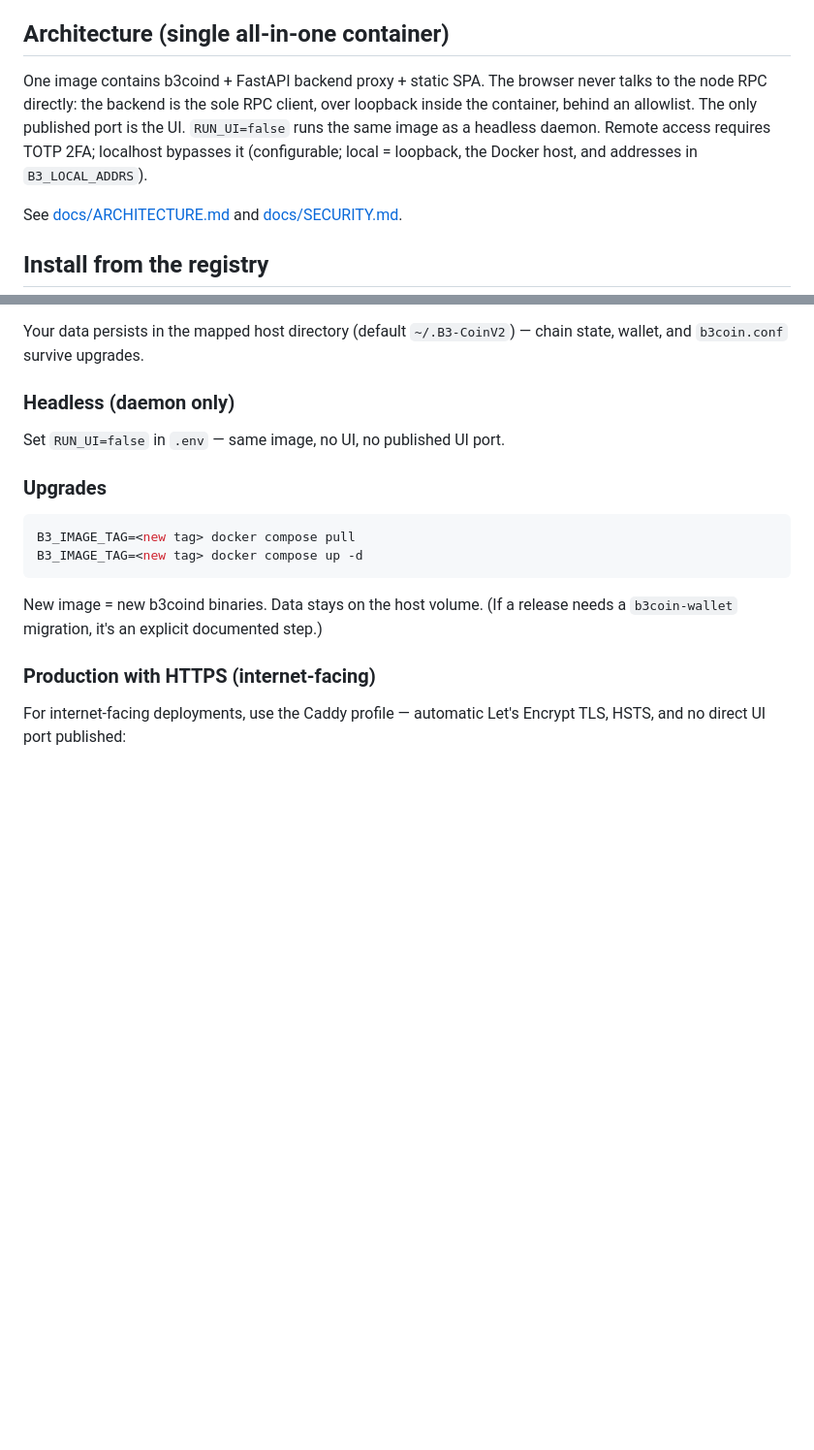
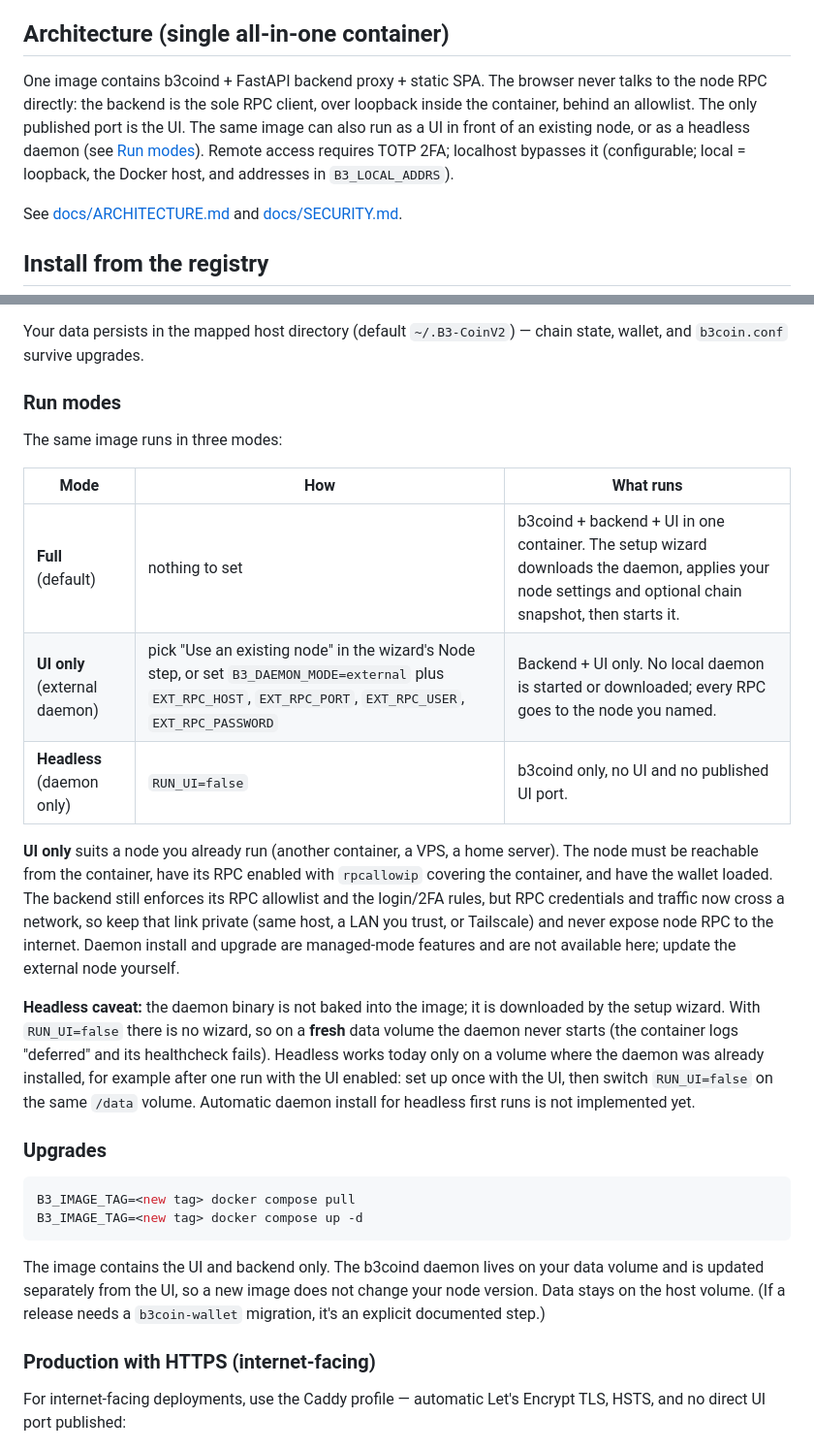
Before and after one commit to engzizo79/b3_docker, a Markdown page: README.md, 2 parts joined by grey strips. Shown at 97% size. Drawn GitHub-style; blank space fills up the shorter version.

Commit message:
README: document run modes (full, UI only, headless) and the headless first-run limitation
Co-Authored-By: Claude Sonnet 5 <noreply@anthropic.com>
Claude-Session: https://claude.ai/code/session_01CfK6FwJr8NY9FiqVYpWQzw

````diff
--- a/README.md
+++ b/README.md
@@ -8,7 +8,7 @@ One Docker container with the B3Hive daemon (b3coind) **and a full b3coin-qt rep
 
 ## Architecture (single all-in-one container)
 
-One image contains b3coind + FastAPI backend proxy + static SPA. The browser never talks to the node RPC directly: the backend is the sole RPC client, over loopback inside the container, behind an allowlist. The only published port is the UI. `RUN_UI=false` runs the same image as a headless daemon. Remote access requires TOTP 2FA; localhost bypasses it (configurable; local = loopback, the Docker host, and addresses in `B3_LOCAL_ADDRS`).
+One image contains b3coind + FastAPI backend proxy + static SPA. The browser never talks to the node RPC directly: the backend is the sole RPC client, over loopback inside the container, behind an allowlist. The only published port is the UI. The same image can also run as a UI in front of an existing node, or as a headless daemon (see [Run modes](#run-modes)). Remote access requires TOTP 2FA; localhost bypasses it (configurable; local = loopback, the Docker host, and addresses in `B3_LOCAL_ADDRS`).
 
 See [docs/ARCHITECTURE.md](docs/ARCHITECTURE.md) and [docs/SECURITY.md](docs/SECURITY.md).
 
@@ -44,9 +44,19 @@ docker compose up -d
 
 Your data persists in the mapped host directory (default `~/.B3-CoinV2`) — chain state, wallet, and `b3coin.conf` survive upgrades.
 
-### Headless (daemon only)
+### Run modes
 
-Set `RUN_UI=false` in `.env` — same image, no UI, no published UI port.
+The same image runs in three modes:
+
+| Mode | How | What runs |
+|---|---|---|
+| **Full** (default) | nothing to set | b3coind + backend + UI in one container. The setup wizard downloads the daemon, applies your node settings and optional chain snapshot, then starts it. |
+| **UI only** (external daemon) | pick "Use an existing node" in the wizard's Node step, or set `B3_DAEMON_MODE=external` plus `EXT_RPC_HOST`, `EXT_RPC_PORT`, `EXT_RPC_USER`, `EXT_RPC_PASSWORD` | Backend + UI only. No local daemon is started or downloaded; every RPC goes to the node you named. |
+| **Headless** (daemon only) | `RUN_UI=false` | b3coind only, no UI and no published UI port. |
+
+**UI only** suits a node you already run (another container, a VPS, a home server). The node must be reachable from the container, have its RPC enabled with `rpcallowip` covering the container, and have the wallet loaded. The backend still enforces its RPC allowlist and the login/2FA rules, but RPC credentials and traffic now cross a network, so keep that link private (same host, a LAN you trust, or Tailscale) and never expose node RPC to the internet. Daemon install and upgrade are managed-mode features and are not available here; update the external node yourself.
+
+**Headless caveat:** the daemon binary is not baked into the image; it is downloaded by the setup wizard. With `RUN_UI=false` there is no wizard, so on a **fresh** data volume the daemon never starts (the container logs "deferred" and its healthcheck fails). Headless works today only on a volume where the daemon was already installed, for example after one run with the UI enabled: set up once with the UI, then switch `RUN_UI=false` on the same `/data` volume. Automatic daemon install for headless first runs is not implemented yet.
 
 ### Upgrades
 
@@ -55,7 +65,7 @@ B3_IMAGE_TAG=<new tag> docker compose pull
 B3_IMAGE_TAG=<new tag> docker compose up -d
 ```
 
-New image = new b3coind binaries. Data stays on the host volume. (If a release needs a `b3coin-wallet` migration, it's an explicit documented step.)
+The image contains the UI and backend only. The b3coind daemon lives on your data volume and is updated separately from the UI, so a new image does not change your node version. Data stays on the host volume. (If a release needs a `b3coin-wallet` migration, it's an explicit documented step.)
 
 ### Production with HTTPS (internet-facing)
 
````
Also changed, not shown: docs/GUIDE.md (+2 -1 lines).
